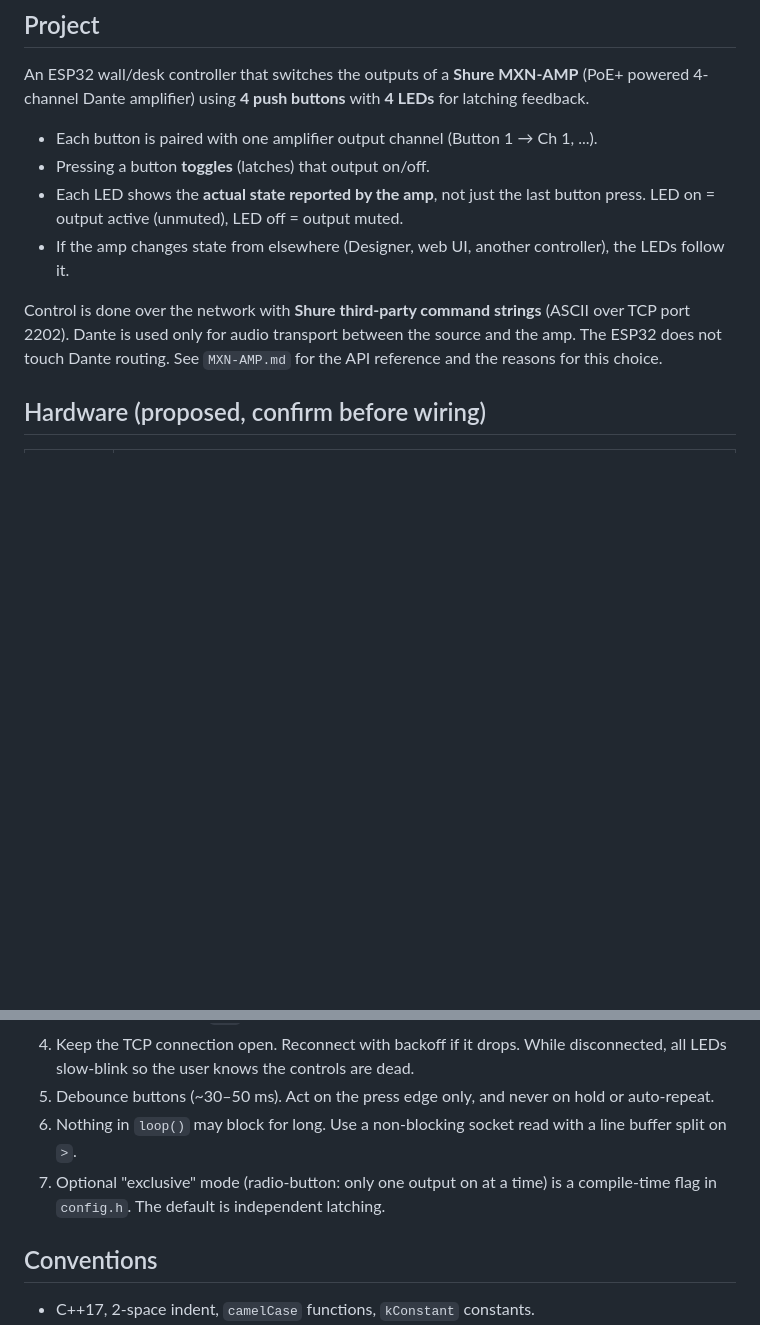
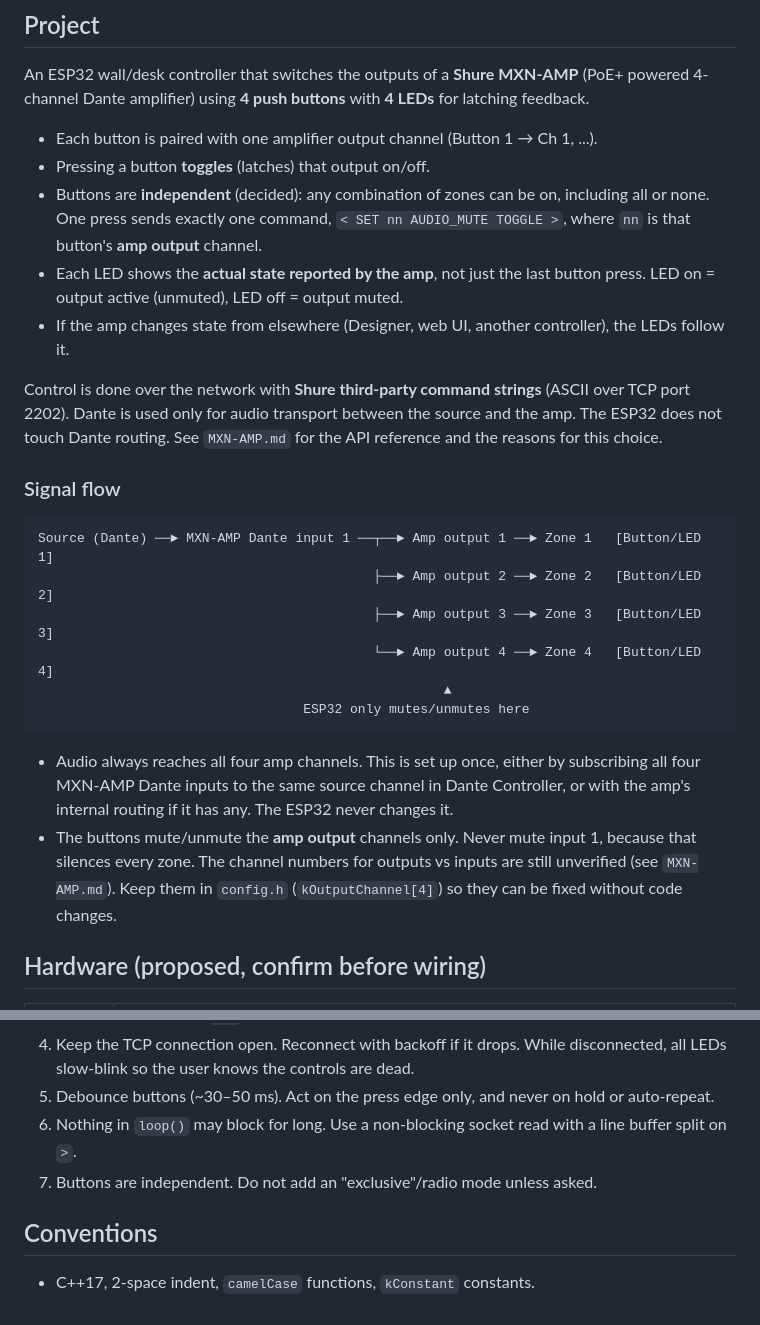
Before and after one commit to shanebou2018/shure_esp32_output_switcher, a Markdown page: CLAUDE.md, 2 parts joined by grey strips. Rendered like a GitHub page; blank space fills up the shorter version.

Commit message:
Document signal flow and independent button mode
Co-Authored-By: Claude Opus 5.5 <noreply@anthropic.com>
Claude-Session: https://claude.ai/code/session_01HMBb2womLzqgSxJH9rNSiZ

````diff
--- a/CLAUDE.md
+++ b/CLAUDE.md
@@ -10,6 +10,10 @@ An ESP32 wall/desk controller that switches the outputs of a **Shure MXN-AMP**
 
 - Each button is paired with one amplifier output channel (Button 1 → Ch 1, ...).
 - Pressing a button **toggles** (latches) that output on/off.
+- Buttons are **independent** (decided): any combination of zones can be on,
+  including all or none. One press sends exactly one command,
+  `< SET nn AUDIO_MUTE TOGGLE >`, where `nn` is that button's **amp output**
+  channel.
 - Each LED shows the **actual state reported by the amp**, not just the last
   button press. LED on = output active (unmuted), LED off = output muted.
 - If the amp changes state from elsewhere (Designer, web UI, another
@@ -19,6 +23,26 @@ Control is done over the network with **Shure third-party command strings**
 (ASCII over TCP port 2202). Dante is used only for audio transport between
 the source and the amp. The ESP32 does not touch Dante routing. See
 `MXN-AMP.md` for the API reference and the reasons for this choice.
+
+### Signal flow
+
+```
+Source (Dante) ──► MXN-AMP Dante input 1 ──┬──► Amp output 1 ──► Zone 1   [Button/LED 1]
+                                           ├──► Amp output 2 ──► Zone 2   [Button/LED 2]
+                                           ├──► Amp output 3 ──► Zone 3   [Button/LED 3]
+                                           └──► Amp output 4 ──► Zone 4   [Button/LED 4]
+                                                    ▲
+                                  ESP32 only mutes/unmutes here
+```
+
+- Audio always reaches all four amp channels. This is set up once, either by
+  subscribing all four MXN-AMP Dante inputs to the same source channel in
+  Dante Controller, or with the amp's internal routing if it has any. The
+  ESP32 never changes it.
+- The buttons mute/unmute the **amp output** channels only. Never mute
+  input 1, because that silences every zone. The channel numbers for outputs
+  vs inputs are still unverified (see `MXN-AMP.md`). Keep them in `config.h`
+  (`kOutputChannel[4]`) so they can be fixed without code changes.
 
 ## Hardware (proposed, confirm before wiring)
 
@@ -109,8 +133,7 @@ pio device monitor -b 115200 # serial log
    hold or auto-repeat.
 6. Nothing in `loop()` may block for long. Use a non-blocking socket read
    with a line buffer split on `>`.
-7. Optional "exclusive" mode (radio-button: only one output on at a time) is
-   a compile-time flag in `config.h`. The default is independent latching.
+7. Buttons are independent. Do not add an "exclusive"/radio mode unless asked.
 
 ## Conventions
 
````
